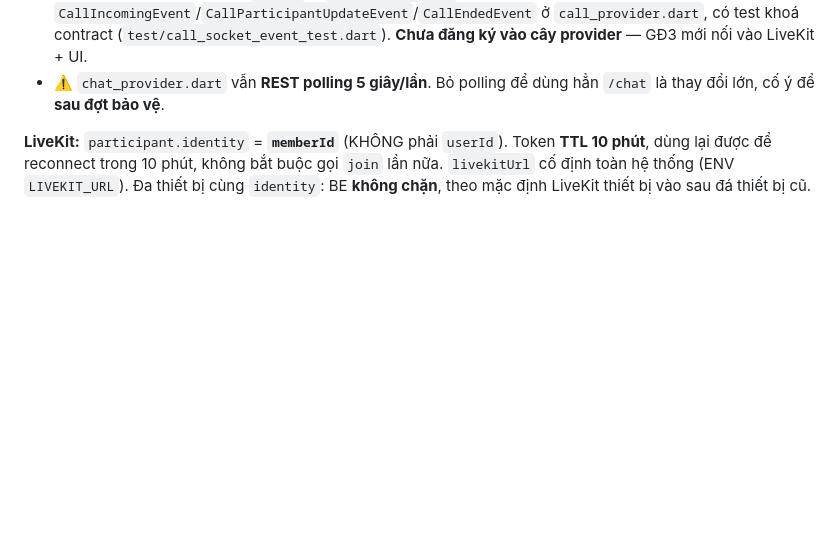
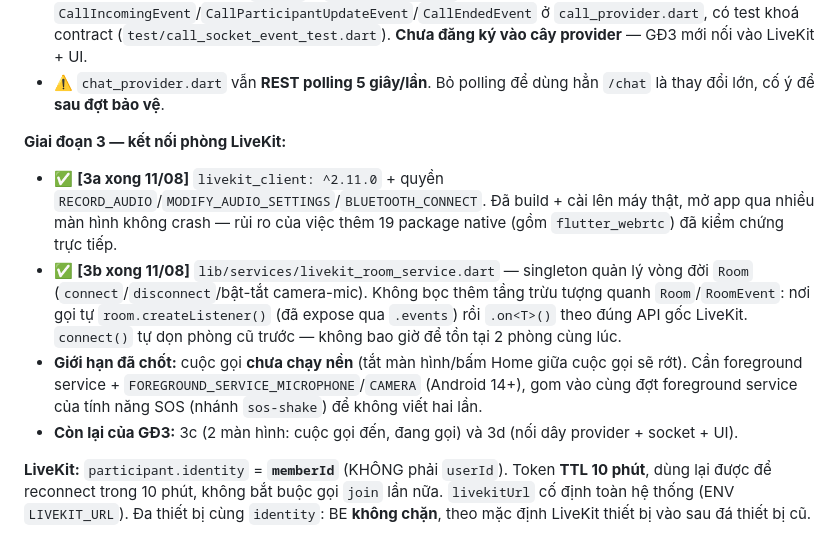
Before and after one commit to 16-Doffy/SEP-Family-Care-Mobile, a Markdown page: API_DOCS.md, the part around the change. GitHub-like rendering; blank space fills up the shorter version.

Commit message:
docs(API): ghi nhận giai đoạn 3a/3b Video Call đã xong

```diff
--- a/API_DOCS.md
+++ b/API_DOCS.md
@@ -232,6 +232,19 @@ Không có event client→server nào cho call; mọi hành động đi qua REST
   **Chưa đăng ký vào cây provider** — GĐ3 mới nối vào LiveKit + UI.
 - ⚠️ `chat_provider.dart` vẫn **REST polling 5 giây/lần**. Bỏ polling để dùng hẳn `/chat` là thay đổi lớn,
   cố ý để **sau đợt bảo vệ**.
+
+**Giai đoạn 3 — kết nối phòng LiveKit:**
+- ✅ **[3a xong 11/08]** `livekit_client: ^2.11.0` + quyền `RECORD_AUDIO`/`MODIFY_AUDIO_SETTINGS`/`BLUETOOTH_CONNECT`.
+  Đã build + cài lên máy thật, mở app qua nhiều màn hình không crash — rủi ro của việc thêm 19 package native
+  (gồm `flutter_webrtc`) đã kiểm chứng trực tiếp.
+- ✅ **[3b xong 11/08]** `lib/services/livekit_room_service.dart` — singleton quản lý vòng đời `Room`
+  (`connect`/`disconnect`/bật-tắt camera-mic). Không bọc thêm tầng trừu tượng quanh `Room`/`RoomEvent`:
+  nơi gọi tự `room.createListener()` (đã expose qua `.events`) rồi `.on<T>()` theo đúng API gốc LiveKit.
+  `connect()` tự dọn phòng cũ trước — không bao giờ để tồn tại 2 phòng cùng lúc.
+- **Giới hạn đã chốt:** cuộc gọi **chưa chạy nền** (tắt màn hình/bấm Home giữa cuộc gọi sẽ rớt). Cần
+  foreground service + `FOREGROUND_SERVICE_MICROPHONE`/`CAMERA` (Android 14+), gom vào cùng đợt foreground
+  service của tính năng SOS (nhánh `sos-shake`) để không viết hai lần.
+- **Còn lại của GĐ3:** 3c (2 màn hình: cuộc gọi đến, đang gọi) và 3d (nối dây provider + socket + UI).
 
 **LiveKit:** `participant.identity` = **`memberId`** (KHÔNG phải `userId`). Token **TTL 10 phút**, dùng lại được để reconnect
 trong 10 phút, không bắt buộc gọi `join` lần nữa. `livekitUrl` cố định toàn hệ thống (ENV `LIVEKIT_URL`).
```
